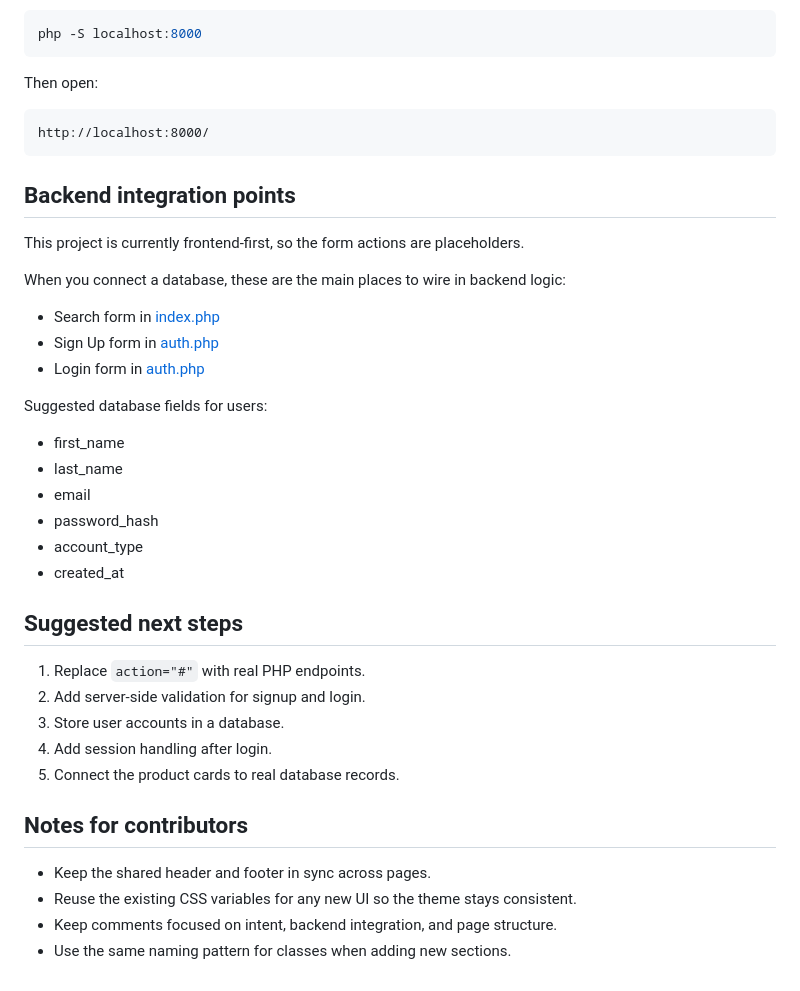
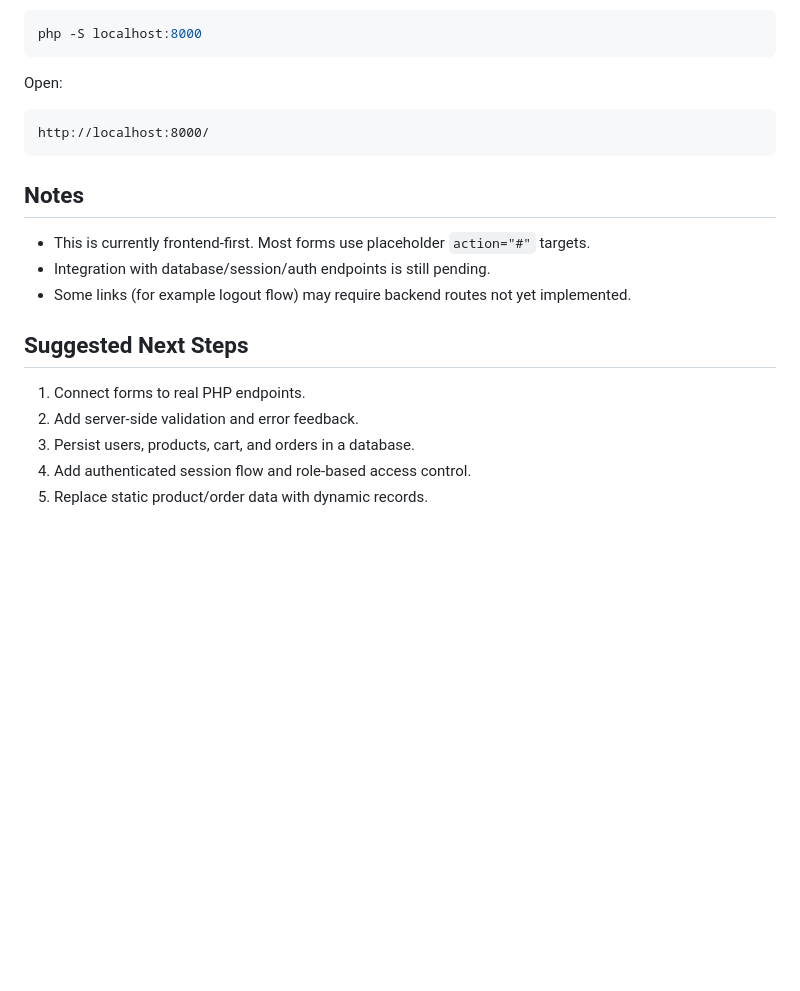
Before and after one commit to shresthasameerman/Cleck-E-Mart-, a Markdown page: README.md, the part around one of its changes. Rendered like a GitHub page; blank space fills up the shorter version.

````diff
--- a/README.md
+++ b/README.md
@@ -165,42 +166,22 @@ From the project root, start PHP's built-in server:
 php -S localhost:8000
 ```
 
-Then open:
+Open:
 
 ```text
 http://localhost:8000/
 ```
 
-## Backend integration points
+## Notes
 
-This project is currently frontend-first, so the form actions are placeholders.
+- This is currently frontend-first. Most forms use placeholder `action="#"` targets.
+- Integration with database/session/auth endpoints is still pending.
+- Some links (for example logout flow) may require backend routes not yet implemented.
 
-When you connect a database, these are the main places to wire in backend logic:
+## Suggested Next Steps
 
-- Search form in [index.php](index.php)
-- Sign Up form in [auth.php](auth.php)
-- Login form in [auth.php](auth.php)
-
-Suggested database fields for users:
-
-- first_name
-- last_name
-- email
-- password_hash
-- account_type
-- created_at
-
-## Suggested next steps
-
-1. Replace `action="#"` with real PHP endpoints.
-2. Add server-side validation for signup and login.
-3. Store user accounts in a database.
-4. Add session handling after login.
-5. Connect the product cards to real database records.
-
-## Notes for contributors
-
-- Keep the shared header and footer in sync across pages.
-- Reuse the existing CSS variables for any new UI so the theme stays consistent.
-- Keep comments focused on intent, backend integration, and page structure.
-- Use the same naming pattern for classes when adding new sections.
+1. Connect forms to real PHP endpoints.
+2. Add server-side validation and error feedback.
+3. Persist users, products, cart, and orders in a database.
+4. Add authenticated session flow and role-based access control.
+5. Replace static product/order data with dynamic records.
````
Also changed, not shown: other parts of README.md (+89 -88 lines).
